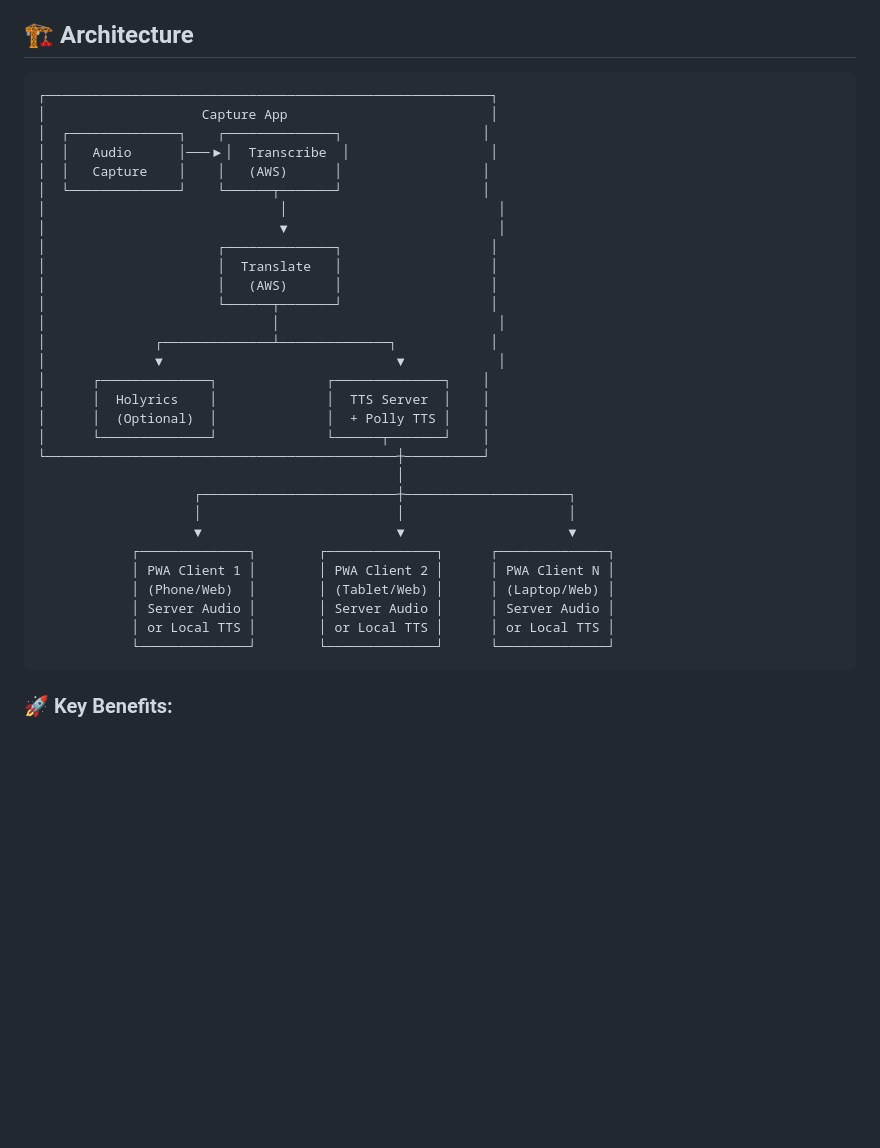
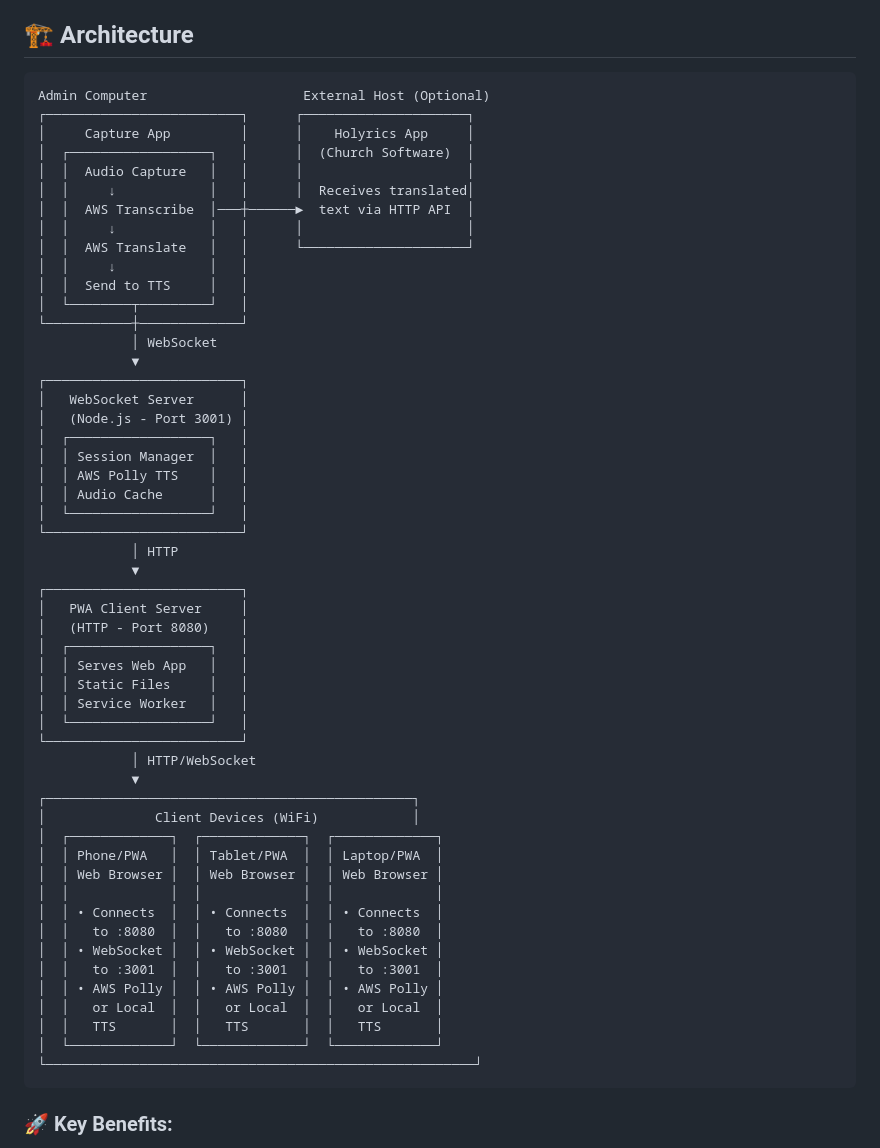
Before and after one commit to thunder45/service-translate, a Markdown page: README.md, the part around the change. Drawn GitHub-style; blank space fills up the shorter version.

Commit message:
docs: fix README.md architecture diagram to show correct component separation
- Show Capture App as separate from WebSocket Server
- Show Holyrics as external host/app (not part of Capture App)
- Add missing PWA Client Server component in diagram
- Clarify port usage (WebSocket :3001, PWA :8080)
- Show proper component relationships and data flow

The diagram now accurately reflects the actual architecture where:
- Capture App: Standalone Electron app for admin
- WebSocket Server: Separate Node.js service for TTS/sessions
- PWA Client Server: Separate HTTP service for web interface
- Holyrics: External church software on different host

````diff
--- a/README.md
+++ b/README.md
@@ -15,36 +15,58 @@ A comprehensive real-time translation system that includes:
 ## 🏗️ Architecture
 
 ```
-┌─────────────────────────────────────────────────────────┐
-│                    Capture App                          │
-│  ┌──────────────┐    ┌──────────────┐                  │
-│  │   Audio      │───▶│  Transcribe  │                  │
-│  │   Capture    │    │   (AWS)      │                  │
-│  └──────────────┘    └──────┬───────┘                  │
-│                              │                           │
-│                              ▼                           │
-│                      ┌──────────────┐                   │
-│                      │  Translate   │                   │
-│                      │   (AWS)      │                   │
-│                      └──────┬───────┘                   │
-│                             │                            │
-│              ┌──────────────┴──────────────┐            │
-│              ▼                              ▼            │
-│      ┌──────────────┐              ┌──────────────┐    │
-│      │  Holyrics    │              │  TTS Server  │    │
-│      │  (Optional)  │              │  + Polly TTS │    │
-│      └──────────────┘              └──────┬───────┘    │
-└─────────────────────────────────────────────┼──────────┘
-                                              │
-                    ┌─────────────────────────┼─────────────────────┐
-                    │                         │                     │
-                    ▼                         ▼                     ▼
-            ┌──────────────┐        ┌──────────────┐      ┌──────────────┐
-            │ PWA Client 1 │        │ PWA Client 2 │      │ PWA Client N │
-            │ (Phone/Web)  │        │ (Tablet/Web) │      │ (Laptop/Web) │
-            │ Server Audio │        │ Server Audio │      │ Server Audio │
-            │ or Local TTS │        │ or Local TTS │      │ or Local TTS │
-            └──────────────┘        └──────────────┘      └──────────────┘
+Admin Computer                    External Host (Optional)
+┌─────────────────────────┐      ┌─────────────────────┐
+│     Capture App         │      │    Holyrics App     │
+│  ┌──────────────────┐   │      │  (Church Software)  │
+│  │  Audio Capture   │   │      │                     │
+│  │     ↓            │   │      │  Receives translated│
+│  │  AWS Transcribe  │───┼──────►  text via HTTP API  │
+│  │     ↓            │   │      │                     │
+│  │  AWS Translate   │   │      └─────────────────────┘
+│  │     ↓            │   │
+│  │  Send to TTS     │   │
+│  └────────┬─────────┘   │
+└───────────┼─────────────┘
+            │ WebSocket
+            ▼
+┌─────────────────────────┐
+│   WebSocket Server      │
+│   (Node.js - Port 3001) │
+│  ┌──────────────────┐   │
+│  │ Session Manager  │   │
+│  │ AWS Polly TTS    │   │
+│  │ Audio Cache      │   │
+│  └──────────────────┘   │
+└─────────────────────────┘
+            │ HTTP
+            ▼
+┌─────────────────────────┐
+│   PWA Client Server     │
+│   (HTTP - Port 8080)    │
+│  ┌──────────────────┐   │
+│  │ Serves Web App   │   │
+│  │ Static Files     │   │
+│  │ Service Worker   │   │
+│  └──────────────────┘   │
+└─────────────────────────┘
+            │ HTTP/WebSocket
+            ▼
+┌───────────────────────────────────────────────┐
+│              Client Devices (WiFi)            │
+│  ┌─────────────┐  ┌─────────────┐  ┌─────────────┐
+│  │ Phone/PWA   │  │ Tablet/PWA  │  │ Laptop/PWA  │
+│  │ Web Browser │  │ Web Browser │  │ Web Browser │
+│  │             │  │             │  │             │
+│  │ • Connects  │  │ • Connects  │  │ • Connects  │
+│  │   to :8080  │  │   to :8080  │  │   to :8080  │
+│  │ • WebSocket │  │ • WebSocket │  │ • WebSocket │
+│  │   to :3001  │  │   to :3001  │  │   to :3001  │
+│  │ • AWS Polly │  │ • AWS Polly │  │ • AWS Polly │
+│  │   or Local  │  │   or Local  │  │   or Local  │
+│  │   TTS       │  │   TTS       │  │   TTS       │
+│  └─────────────┘  └─────────────┘  └─────────────┘
+└───────────────────────────────────────────────────────┘
 ```
 
 ### 🚀 Key Benefits:
````
